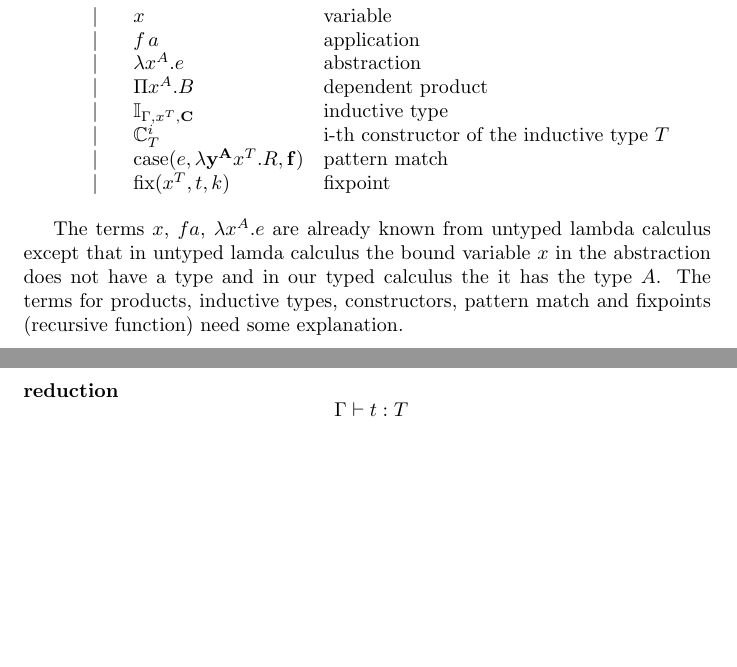
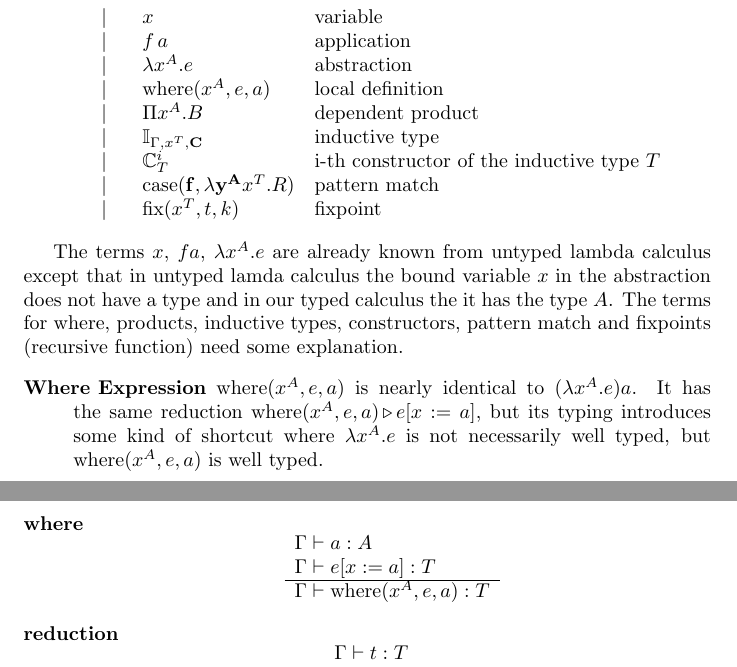
Before and after one commit to hbr/tex_alba_design, a LaTeX thesis (main_alba_design.tex, which reads lang-type.tex): two parts of pages 35 and 50 of 203, joined at a grey line, cut so that both start at the same text, the shorter picture padded with empty space. Compiled offline with pdfLaTeX.

Commit message:
Added where expressions
	modified:   lang-type.tex
	modified:   tex_macros.tex

```diff
--- a/lang-type.tex
+++ b/lang-type.tex
@@ -203,6 +203,9 @@ in the case of an infinite type hierachy.
     & \text{abstraction}
 
     \\
+        & \mid & \where(x^A, e, a) & \text{local definition}
+
+    \\
 
       & \mid & \Pi x^A.B
     & \text{dependent product}
@@ -219,7 +222,7 @@ in the case of an infinite type hierachy.
 
     \\
 
-      & \mid & \case(e, \lambda \ybold^\Abold x^T.R, \fbold)
+      & \mid & \case(\fbold, \lambda \ybold^\Abold x^T.R)
     & \text{pattern match}
 
     \\
@@ -233,10 +236,16 @@ in the case of an infinite type hierachy.
 The terms $x$, $f a$, $\lambda x^A.e$ are already known from untyped lambda
 calculus except that in untyped lamda calculus the bound variable $x$ in the
 abstraction does not have a type and in our typed calculus the it has the type
-$A$. The terms for products, inductive types, constructors, pattern match and
-fixpoints (recursive function) need some explanation.
+$A$. The terms for where, products, inductive types, constructors, pattern match
+and fixpoints (recursive function) need some explanation.
 
 \begin{description}
+\item[Where Expression]
+    $\where(x^A,e,a)$ is nearly identical to $(\lambda x^A.e) a$. It has the
+    same reduction $\where(x^A,e,a) \reduce e[x:=a]$, but its typing introduces
+    some kind of shortcut where $\lambda x^A.e$ is not necessarily well typed,
+    but $\where(x^A,e,a)$ is well typed.
+
 \item[Dependent product] $\Pi x^A.B$ In simply typed lambda calculus
   $A \to B$ is the type of a functions from objects of type $A$ to objects of
   type $B$. But since we have dependent types, a variable of type $A$ might
@@ -1281,6 +1290,19 @@ and a corresponding simple recursive function
       \Gamma \vdash a:A
     }
     {\Gamma \vdash f \, a : B[x:=a]}
+    $$
+
+  \item[where]
+    $$
+    \rulev
+    {
+        \Gamma \vdash a : A
+        \\
+        \Gamma \vdash e[x:=a]: T
+    }
+    {
+        \Gamma \vdash \where(x^A, e, a): T
+    }
     $$
 
   \item[reduction]
```
Also changed, not shown: tex_macros.tex (+1 -0 lines).
